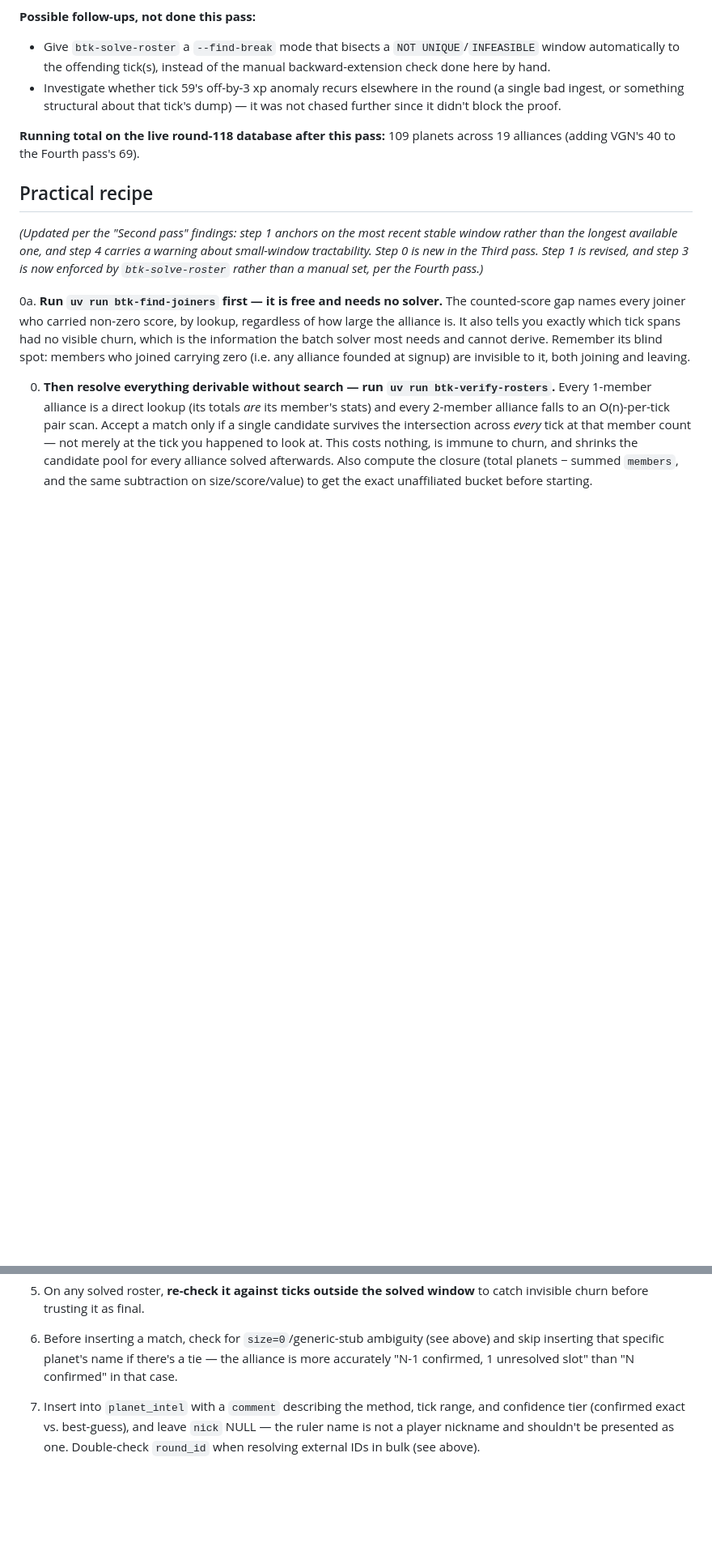
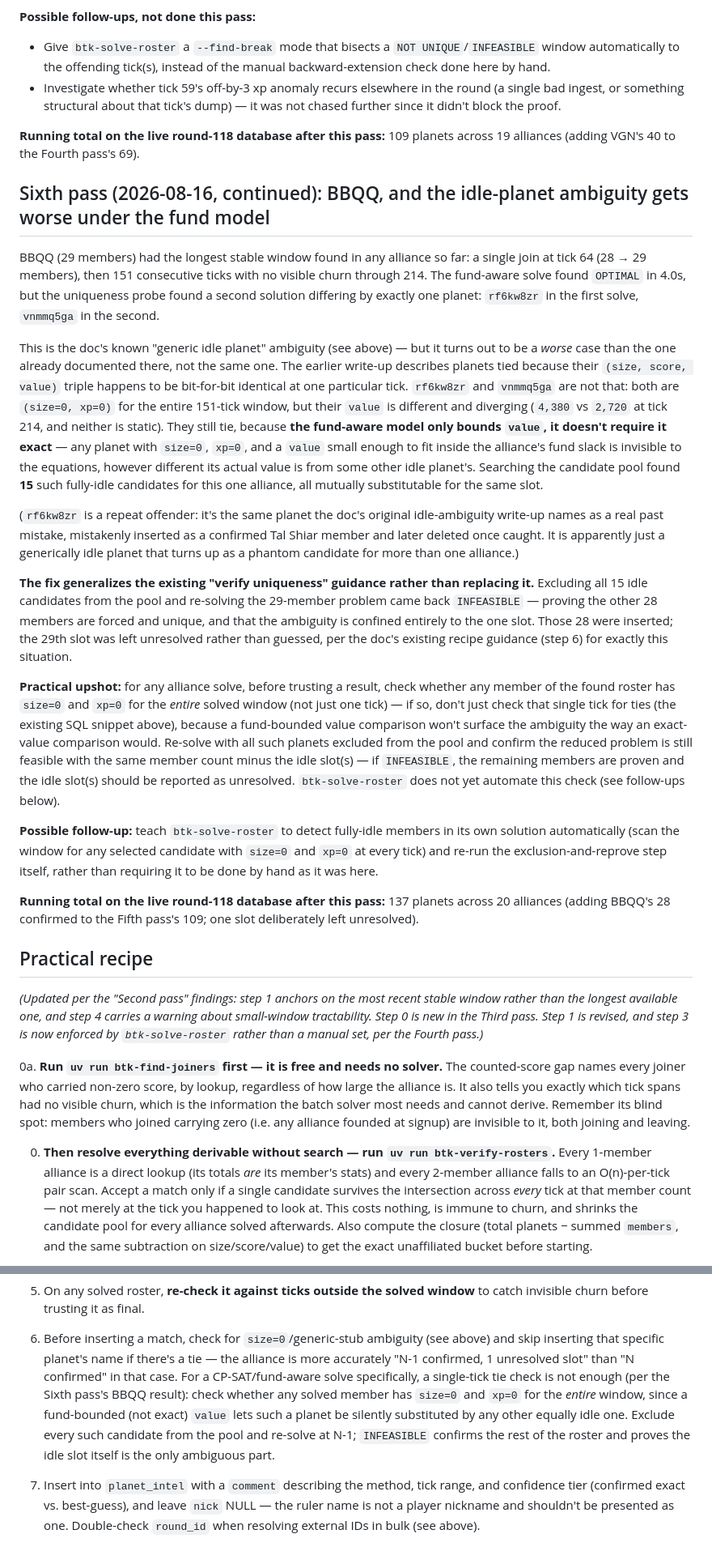
Before and after one commit to Um9i/BTK, a Markdown page: docs/alliance-membership-inference.md, 2 parts joined by grey strips. Shown at 81% size. GitHub-like rendering; blank space fills up the shorter version.

Commit message:
docs: record BBQQ -- a worse form of the idle-planet ambiguity
BBQQ (29 members) had the longest churn-free window found yet: a single
join at tick 64, then 151 stable ticks through 214. The fund-aware solve
found OPTIMAL fast, but the uniqueness probe found a second solution
differing by one planet (rf6kw8zr vs vnmmq5ga).

This isn't the same-tick tie the doc's existing "generic idle planet"
section describes -- both candidates are (size=0, xp=0) for the entire
151-tick window with genuinely different, independently-changing value,
and still tie, because the fund-aware model only bounds value rather than
matching it exactly. Any size=0/xp=0 planet whose value fits inside the
fund slack is invisible to the equations regardless of how different that
value is from another idle planet's. 15 such candidates exist in BBQQ's
pool alone. (rf6kw8zr is a repeat offender -- the same planet the doc
already names as a past real mistake, once wrongly inserted as a
confirmed Tal Shiar member.)

Excluding all 15 idle candidates and re-solving at N=29 came back
INFEASIBLE, proving the other 28 members are forced and unique. Those 28
were inserted; the 29th slot was left unresolved rather than guessed, per
the existing recipe's "N-1 confirmed" guidance -- which step 6 now spells
out needs a whole-window idle check for CP-SAT solves, not just the
existing single-tick tie check.

Co-Authored-By: Claude Opus 5 <noreply@anthropic.com>
Claude-Session: https://claude.ai/code/session_012xXXKpoJVXbvW9RcKkuTYj

```diff
--- a/docs/alliance-membership-inference.md
+++ b/docs/alliance-membership-inference.md
@@ -1445,6 +1445,66 @@ were.
 
 **Running total on the live round-118 database after this pass:** 109
 planets across 19 alliances (adding VGN's 40 to the Fourth pass's 69).
+
+## Sixth pass (2026-08-16, continued): BBQQ, and the idle-planet ambiguity gets worse under the fund model
+
+BBQQ (29 members) had the longest stable window found in any alliance so
+far: a single join at tick 64 (28 → 29 members), then 151 consecutive
+ticks with no visible churn through 214. The fund-aware solve found
+`OPTIMAL` in 4.0s, but the uniqueness probe found a second solution
+differing by exactly one planet: `rf6kw8zr` in the first solve,
+`vnmmq5ga` in the second.
+
+This is the doc's known "generic idle planet" ambiguity (see above) — but
+it turns out to be a *worse* case than the one already documented there,
+not the same one. The earlier write-up describes planets tied because
+their `(size, score, value)` triple happens to be bit-for-bit identical at
+one particular tick. `rf6kw8zr` and `vnmmq5ga` are not that: both are
+`(size=0, xp=0)` for the entire 151-tick window, but their `value` is
+different and diverging (`4,380` vs `2,720` at tick 214, and neither is
+static). They still tie, because **the fund-aware model only bounds
+`value`, it doesn't require it exact** — any planet with `size=0`,
+`xp=0`, and a `value` small enough to fit inside the alliance's fund slack
+is invisible to the equations, however different its actual value is from
+some other idle planet's. Searching the candidate pool found **15** such
+fully-idle candidates for this one alliance, all mutually substitutable
+for the same slot.
+
+(`rf6kw8zr` is a repeat offender: it's the same planet the doc's original
+idle-ambiguity write-up names as a real past mistake, mistakenly inserted
+as a confirmed Tal Shiar member and later deleted once caught. It is
+apparently just a generically idle planet that turns up as a phantom
+candidate for more than one alliance.)
+
+**The fix generalizes the existing "verify uniqueness" guidance rather
+than replacing it.** Excluding all 15 idle candidates from the pool and
+re-solving the 29-member problem came back `INFEASIBLE` — proving the
+other 28 members are forced and unique, and that the ambiguity is
+confined entirely to the one slot. Those 28 were inserted; the 29th slot
+was left unresolved rather than guessed, per the doc's existing recipe
+guidance (step 6) for exactly this situation.
+
+**Practical upshot:** for any alliance solve, before trusting a result,
+check whether any member of the found roster has `size=0` and `xp=0` for
+the *entire* solved window (not just one tick) — if so, don't just check
+that single tick for ties (the existing SQL snippet above), because a
+fund-bounded value comparison won't surface the ambiguity the way an
+exact-value comparison would. Re-solve with all such planets excluded
+from the pool and confirm the reduced problem is still feasible with the
+same member count minus the idle slot(s) — if `INFEASIBLE`, the remaining
+members are proven and the idle slot(s) should be reported as unresolved.
+`btk-solve-roster` does not yet automate this check (see follow-ups
+below).
+
+**Possible follow-up:** teach `btk-solve-roster` to detect fully-idle
+members in its own solution automatically (scan the window for any
+selected candidate with `size=0` and `xp=0` at every tick) and re-run the
+exclusion-and-reprove step itself, rather than requiring it to be done by
+hand as it was here.
+
+**Running total on the live round-118 database after this pass:** 137
+planets across 20 alliances (adding BBQQ's 28 confirmed to the Fifth
+pass's 109; one slot deliberately left unresolved).
 
 ## Practical recipe
 
@@ -1531,7 +1591,14 @@ rather than a manual set, per the Fourth pass.)*
 6. Before inserting a match, check for `size=0`/generic-stub ambiguity
    (see above) and skip inserting that specific planet's name if there's
    a tie — the alliance is more accurately "N-1 confirmed, 1 unresolved
-   slot" than "N confirmed" in that case.
+   slot" than "N confirmed" in that case. For a CP-SAT/fund-aware solve
+   specifically, a single-tick tie check is not enough (per the Sixth
+   pass's BBQQ result): check whether any solved member has `size=0` and
+   `xp=0` for the *entire* window, since a fund-bounded (not exact)
+   `value` lets such a planet be silently substituted by any other
+   equally idle one. Exclude every such candidate from the pool and
+   re-solve at N-1; `INFEASIBLE` confirms the rest of the roster and
+   proves the idle slot itself is the only ambiguous part.
 7. Insert into `planet_intel` with a `comment` describing the method,
    tick range, and confidence tier (confirmed exact vs. best-guess), and
    leave `nick` NULL — the ruler name is not a player nickname and
```
